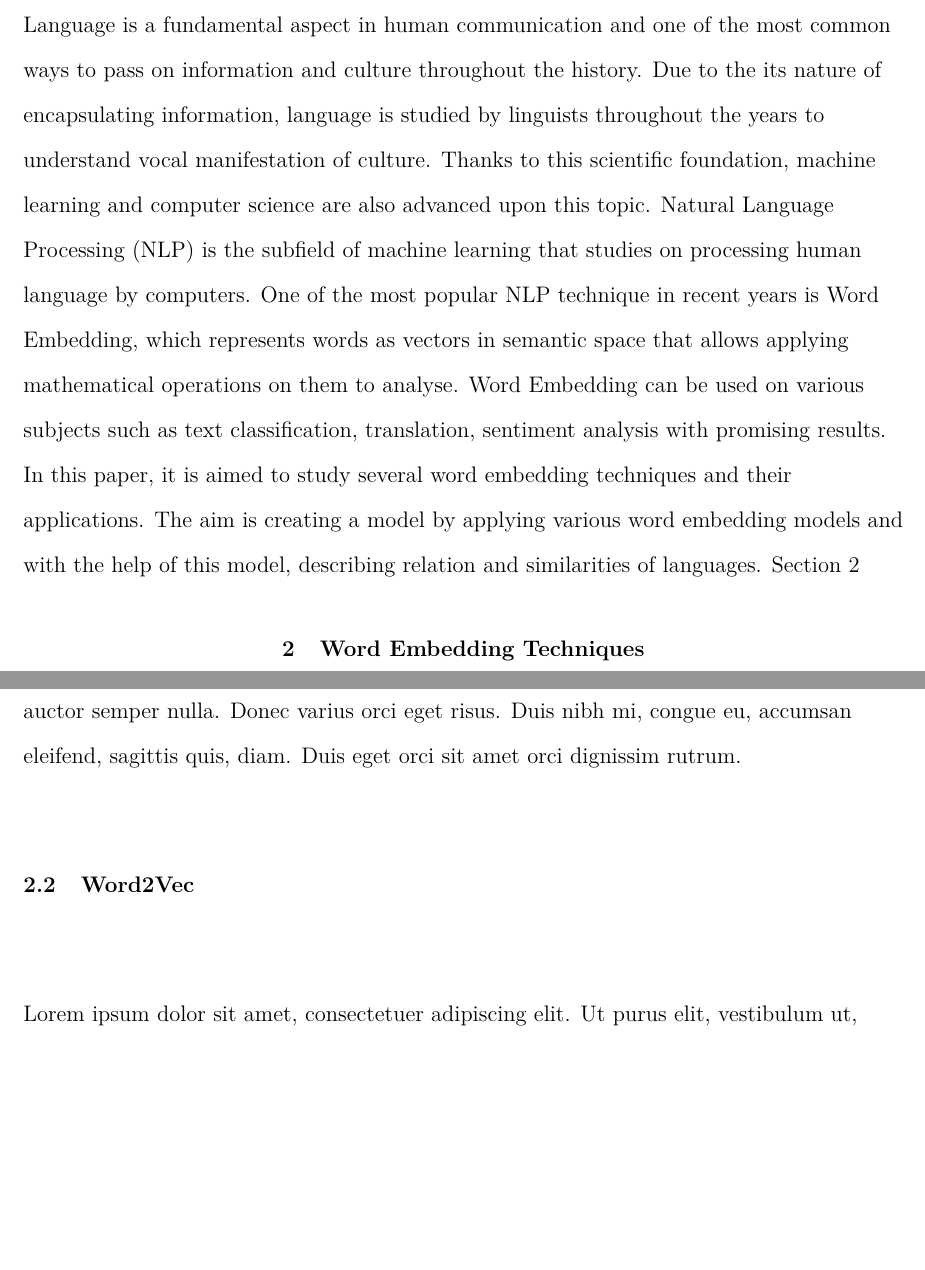
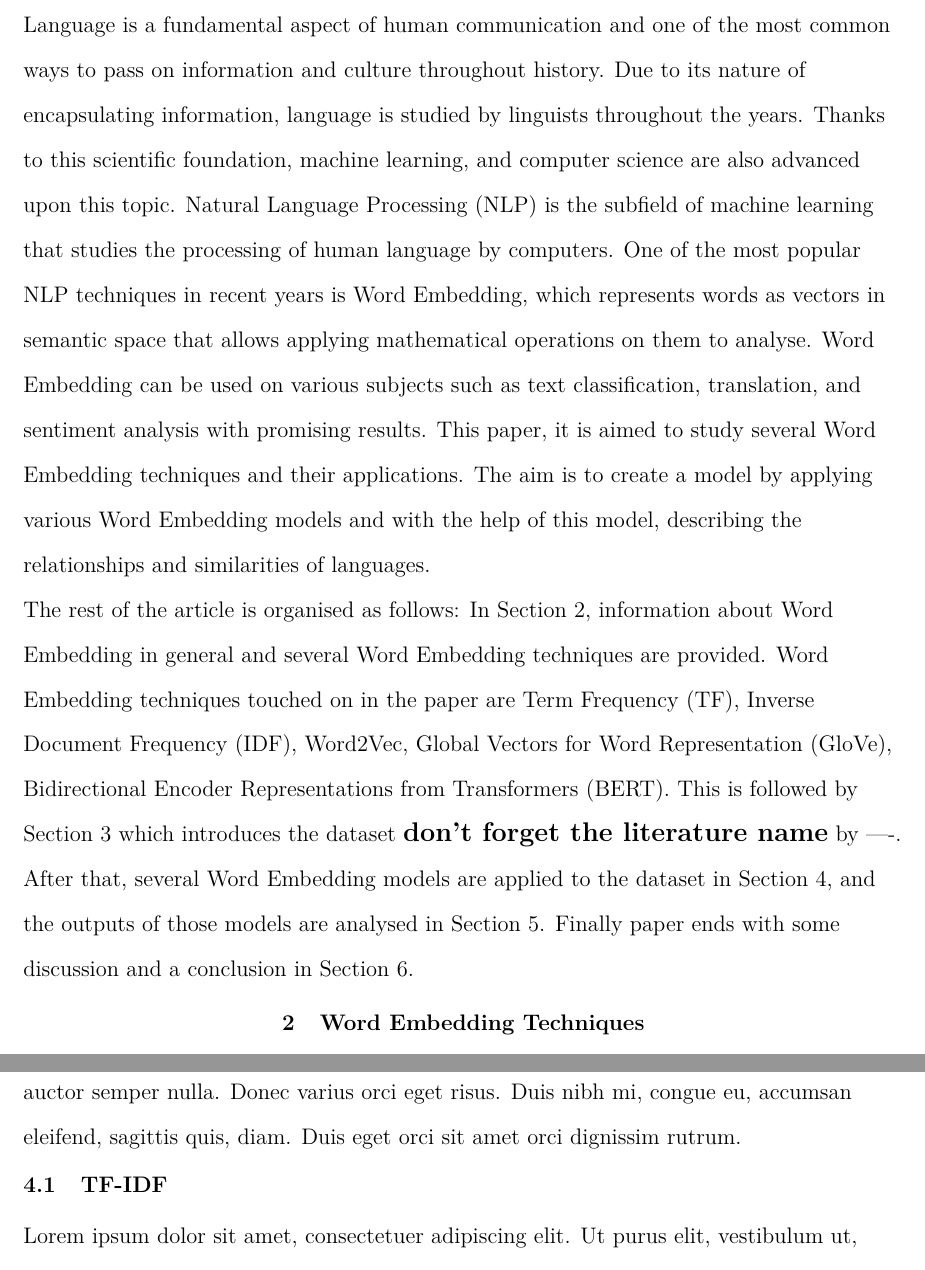
Before and after one commit to arif-cakir/GraduationProject, a LaTeX paper (tex/GradProject.tex): two parts of pages 3 and 4 of 5 before the commit and two parts of pages 3 and 6 of 8 after it, joined at a grey line, cut so that both start at the same text, the shorter picture padded with empty space. Compiled offline with pdfLaTeX.

Commit message:
introduction finished
The main lines in introduction is ready with titlepage.

```diff
--- a/tex/GradProject.tex
+++ b/tex/GradProject.tex
@@ -35,11 +35,11 @@
 
 
 \section{Introduction}
-Language is a fundamental aspect in human communication and one of the most common ways to pass on information and culture throughout the history. Due to the its nature of encapsulating information, language is studied by linguists throughout the years to understand vocal manifestation of culture. Thanks to this scientific foundation, machine learning and computer science are also advanced upon this topic. Natural Language Processing (NLP) is the subfield of machine learning that studies on processing human language by computers. One of the most popular NLP technique in recent years is Word Embedding, which represents words as vectors in semantic space that allows applying mathematical operations on them to analyse. Word Embedding can be used on various subjects such as text classification, translation, sentiment analysis with promising results.
-In this paper, it is aimed to study several word embedding techniques and  their applications. The aim is creating a model by applying various word embedding models and with the help of this model, describing relation and similarities of languages. Section 2
+Language is a fundamental aspect of human communication and one of the most common ways to pass on information and culture throughout history. Due to its nature of encapsulating information, language is studied by linguists throughout the years. Thanks to this scientific foundation, machine learning, and computer science are also advanced upon this topic. Natural Language Processing (NLP) is the subfield of machine learning that studies the processing of human language by computers. One of the most popular NLP techniques in recent years is Word Embedding, which represents words as vectors in semantic space that allows applying mathematical operations on them to analyse. Word Embedding can be used on various subjects such as text classification, translation, and sentiment analysis with promising results. This paper, it is aimed to study several Word Embedding techniques and their applications. The aim is to create a model by applying various Word Embedding models and with the help of this model, describing the relationships and similarities of languages.\\
+The rest of the article is organised as follows: In Section 2, information about Word Embedding in general and several Word Embedding techniques are provided. Word Embedding techniques touched on in the paper are Term Frequency (TF), Inverse Document Frequency (IDF), Word2Vec, Global Vectors for Word Representation (GloVe), Bidirectional Encoder Representations from Transformers (BERT). This is followed by Section 3 which introduces the dataset {\large \textbf{don't forget the literature name}} by ----. After that, several Word Embedding models are applied to the dataset in Section 4, and the outputs of those models are analysed in Section 5. Finally paper ends with some discussion and a conclusion in Section 6.
+
 \section{Word Embedding Techniques}
 \lipsum[0-1]
 \subsection{Term Frequency-Inverse Document Frequency}
-\lipsum[1]
+Term Frequency (TF) is a word embedding technique...
 \subsection{Word2Vec}
-\lipsum[1]
@@ -53 +61,4 @@ In this paper, it is aimed to study several word embedding techniques and  their
 \section{Applying Models to the Dataset}
+\lipsum[0-1]
+\subsection{TF-IDF}
+\lipsum[0-1]
```
Also changed, not shown: tex/GradProject.pdf, tex/GradProject.tex (13 more changed lines), 6 other files.
